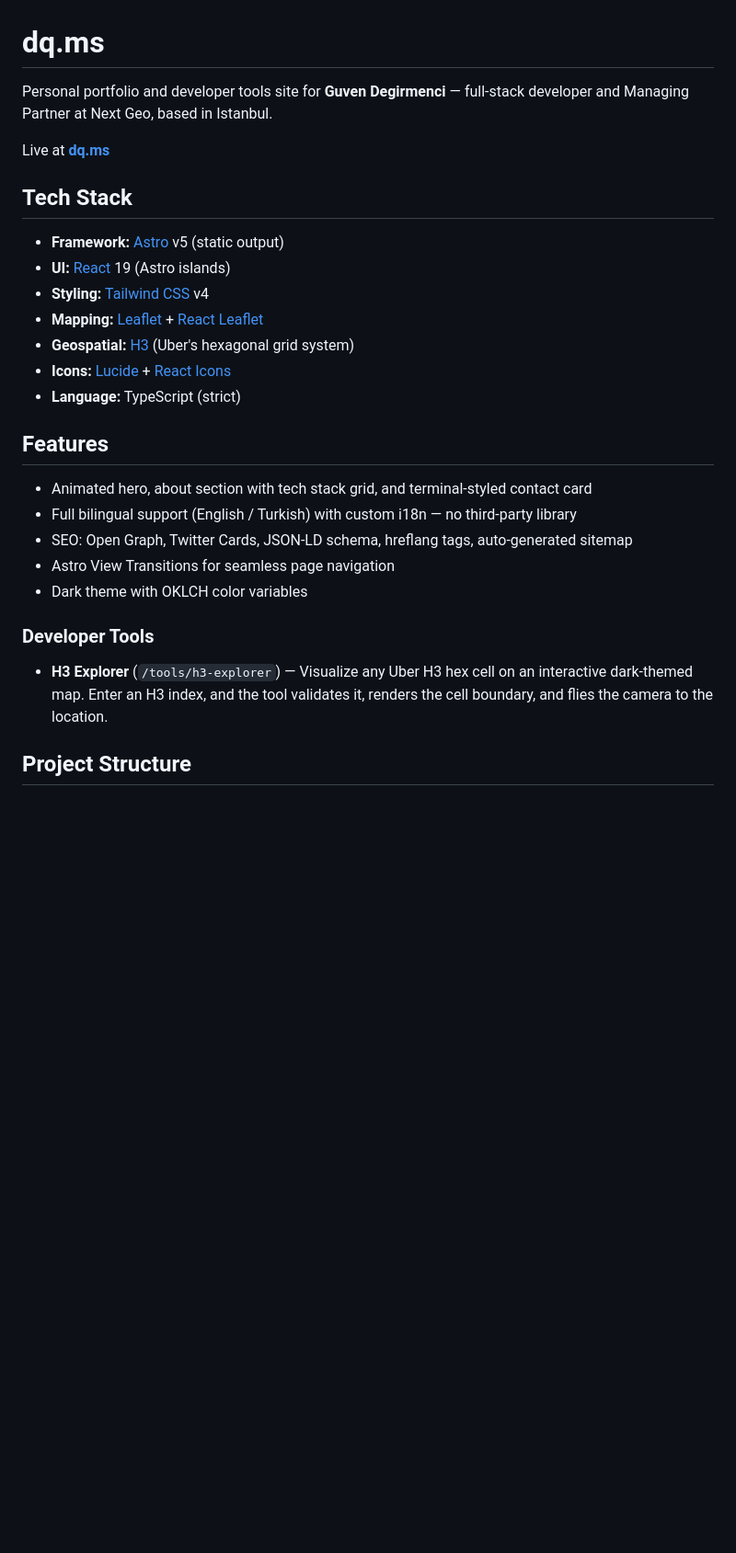
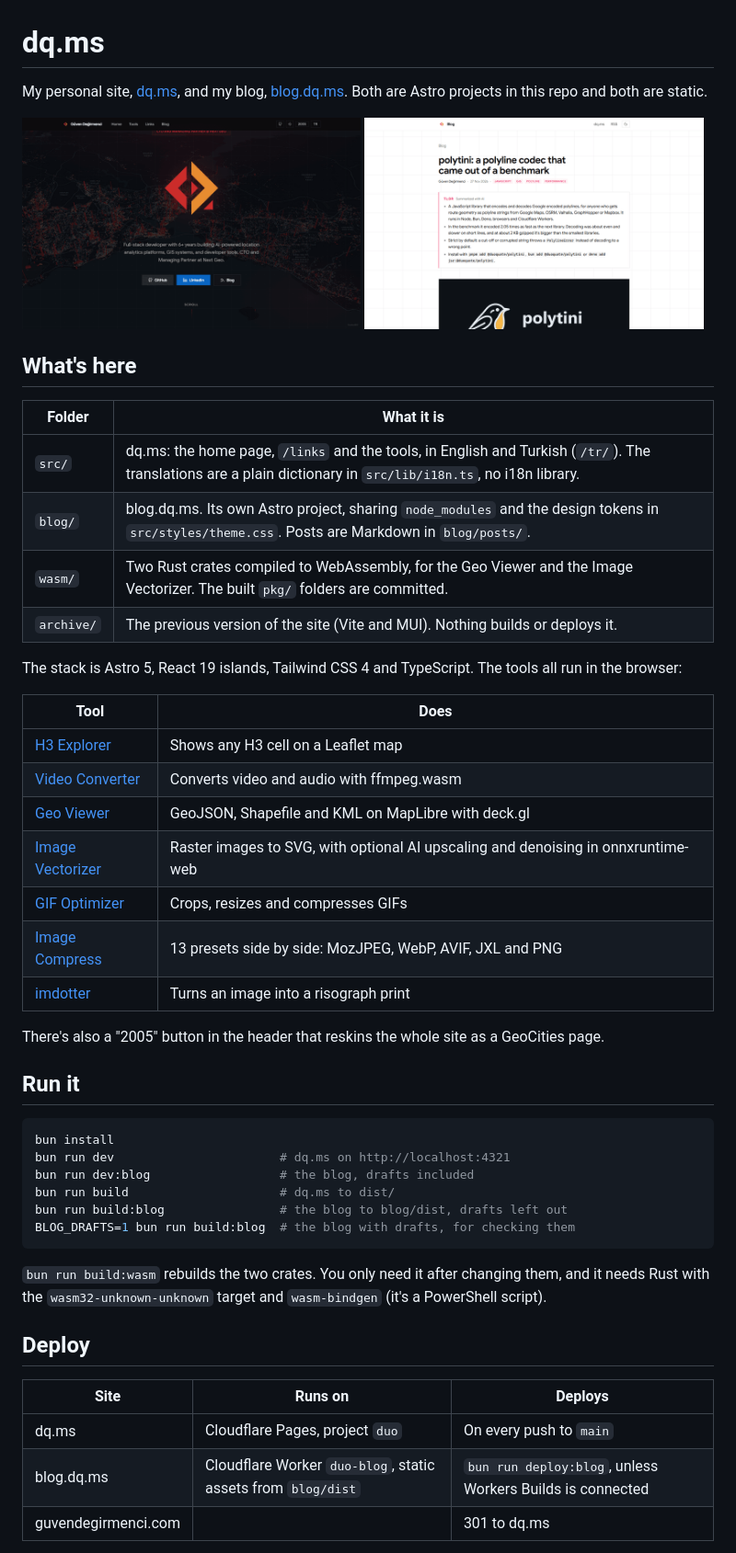
Before and after one commit to Duoquote/duo-web, a Markdown page: README.md, the part around one of its changes. Shown at 92% size. Rendered like a GitHub page; pictures changed too: docs/blog.png (added), docs/dq-ms.png (added); blank space fills up the shorter version.

````diff
--- a/README.md
+++ b/README.md
@@ -1,29 +1,53 @@
 # dq.ms
 
-Personal portfolio and developer tools site for **Guven Degirmenci** — full-stack developer and Managing Partner at Next Geo, based in Istanbul.
+My personal site, [dq.ms](https://dq.ms), and my blog, [blog.dq.ms](https://blog.dq.ms). Both are Astro projects in this repo and both are static.
 
-Live at **[dq.ms](https://dq.ms)**
+<p>
+  <img src="docs/dq-ms.png" width="49%" alt="The dq.ms home page in dark mode: the logo over a dark map, a short bio, and links to GitHub, LinkedIn and the blog">
+  <img src="docs/blog.png" width="49%" alt="A post on blog.dq.ms in light mode: the title, the tags and a TL;DR box above the cover image">
+</p>
 
-## Tech Stack
+## What's here
 
-- **Framework:** [Astro](https://astro.build) v5 (static output)
-- **UI:** [React](https://react.dev) 19 (Astro islands)
-- **Styling:** [Tailwind CSS](https://tailwindcss.com) v4
-- **Mapping:** [Leaflet](https://leafletjs.com) + [React Leaflet](https://react-leaflet.js.org)
-- **Geospatial:** [H3](https://h3geo.org) (Uber's hexagonal grid system)
-- **Icons:** [Lucide](https://lucide.dev) + [React Icons](https://react-icons.github.io/react-icons)
-- **Language:** TypeScript (strict)
+| Folder | What it is |
+|---|---|
+| `src/` | dq.ms: the home page, `/links` and the tools, in English and Turkish (`/tr/`). The translations are a plain dictionary in `src/lib/i18n.ts`, no i18n library. |
+| `blog/` | blog.dq.ms. Its own Astro project, sharing `node_modules` and the design tokens in `src/styles/theme.css`. Posts are Markdown in `blog/posts/`. |
+| `wasm/` | Two Rust crates compiled to WebAssembly, for the Geo Viewer and the Image Vectorizer. The built `pkg/` folders are committed. |
+| `archive/` | The previous version of the site (Vite and MUI). Nothing builds or deploys it. |
 
-## Features
+The stack is Astro 5, React 19 islands, Tailwind CSS 4 and TypeScript. The tools all run in the browser:
 
-- Animated hero, about section with tech stack grid, and terminal-styled contact card
-- Full bilingual support (English / Turkish) with custom i18n — no third-party library
-- SEO: Open Graph, Twitter Cards, JSON-LD schema, hreflang tags, auto-generated sitemap
-- Astro View Transitions for seamless page navigation
-- Dark theme with OKLCH color variables
+| Tool | Does |
+|---|---|
+| [H3 Explorer](https://dq.ms/tools/h3-explorer/) | Shows any H3 cell on a Leaflet map |
+| [Video Converter](https://dq.ms/tools/converter/) | Converts video and audio with ffmpeg.wasm |
+| [Geo Viewer](https://dq.ms/tools/geo-viewer/) | GeoJSON, Shapefile and KML on MapLibre with deck.gl |
+| [Image Vectorizer](https://dq.ms/tools/imvector/) | Raster images to SVG, with optional AI upscaling and denoising in onnxruntime-web |
+| [GIF Optimizer](https://dq.ms/tools/gif-optimizer/) | Crops, resizes and compresses GIFs |
+| [Image Compress](https://dq.ms/tools/image-compress/) | 13 presets side by side: MozJPEG, WebP, AVIF, JXL and PNG |
+| [imdotter](https://dq.ms/imdotter/) | Turns an image into a risograph print |
 
-### Developer Tools
+There's also a "2005" button in the header that reskins the whole site as a GeoCities page.
 
-- **H3 Explorer** (`/tools/h3-explorer`) — Visualize any Uber H3 hex cell on an interactive dark-themed map. Enter an H3 index, and the tool validates it, renders the cell boundary, and flies the camera to the location.
+## Run it
 
-## Project Structure
+```bash
+bun install
+bun run dev                       # dq.ms on http://localhost:4321
+bun run dev:blog                  # the blog, drafts included
+bun run build                     # dq.ms to dist/
+bun run build:blog                # the blog to blog/dist, drafts left out
+BLOG_DRAFTS=1 bun run build:blog  # the blog with drafts, for checking them
+```
+
+`bun run build:wasm` rebuilds the two crates. You only need it after changing them, and it needs Rust with the `wasm32-unknown-unknown` target and `wasm-bindgen` (it's a PowerShell script).
+
+## Deploy
+
+| Site | Runs on | Deploys |
+|---|---|---|
+| dq.ms | Cloudflare Pages, project `duo` | On every push to `main` |
+| blog.dq.ms | Cloudflare Worker `duo-blog`, static assets from `blog/dist` | `bun run deploy:blog`, unless Workers Builds is connected |
+| guvendegirmenci.com | | 301 to dq.ms |
+
````
Also changed, not shown: other parts of README.md (+26 -68 lines).
